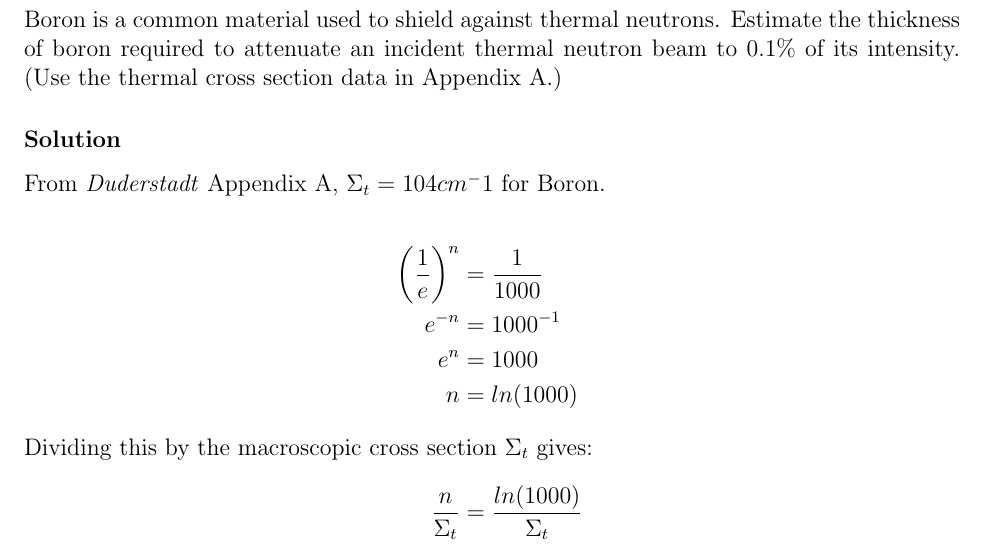
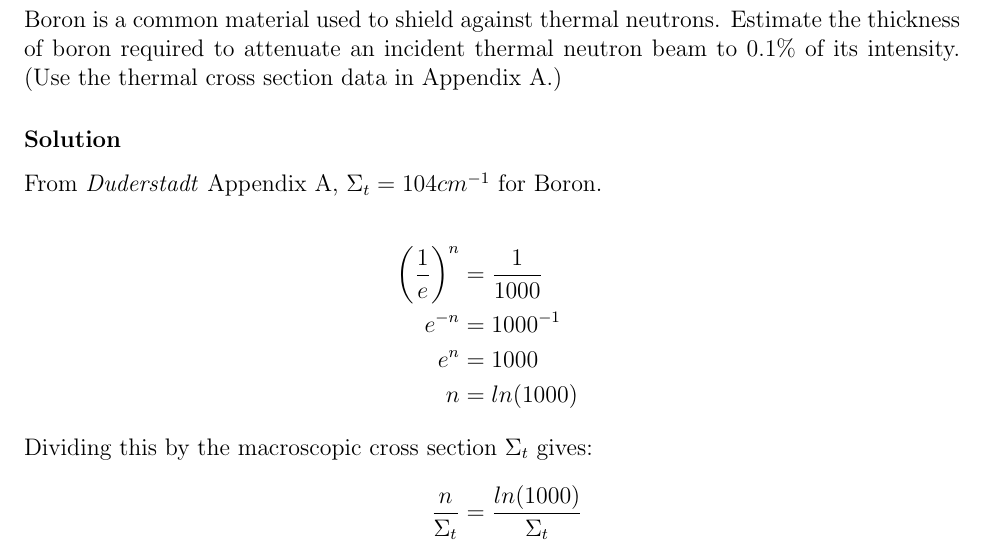
Before and after one commit to piovere/nucnotes, a LaTeX problem sheet (ne470/homework/01/ne470_hw_1.tex): part of page 3 of 5, cut so that both start at the same text. Compiled offline with pdfLaTeX.

Commit message:
Fixed bug in 470-01-03 where the -1 was not raising to exponent

```diff
--- a/ne470/homework/01/ne470_hw_1.tex
+++ b/ne470/homework/01/ne470_hw_1.tex
@@ -31,7 +31,7 @@
 \problem{2-6}
 	Boron is a common material used to shield against thermal neutrons. Estimate the thickness of boron required to attenuate an incident thermal neutron beam to 0.1\% of its intensity. (Use the thermal cross section data in Appendix A.)
 \solution
-	From \textit{Duderstadt} Appendix A, $ \Sigma_t = 104cm^-1$ for Boron.
+	From \textit{Duderstadt} Appendix A, $ \Sigma_t = 104cm^{-1}$ for Boron.
 
 	\begin{align*}
 		\left(\frac{1}{e}\right)^n &= \frac{1}{1000} \\
```
Also changed, not shown: ne470/homework/01/ne470_hw_1.pdf.
